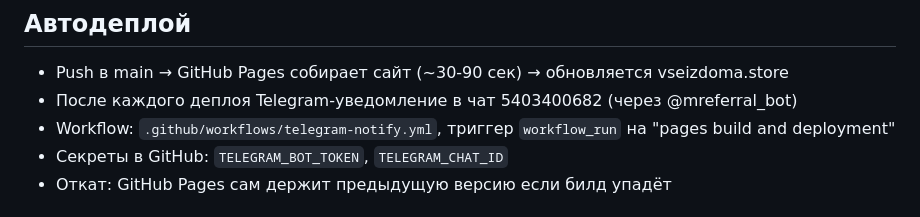
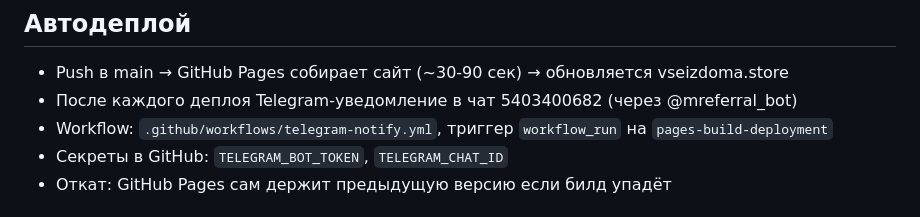
Before and after one commit to vseizdoma-uz/vseizdoma-website, a Markdown page: CLAUDE.md, the part around the change. Drawn GitHub-style.

Commit message:
docs: fix workflow name reference in CLAUDE.md autodeploy section

```diff
--- a/CLAUDE.md
+++ b/CLAUDE.md
@@ -30,7 +30,7 @@
 ## Автодеплой
 - Push в main → GitHub Pages собирает сайт (~30-90 сек) → обновляется vseizdoma.store
 - После каждого деплоя Telegram-уведомление в чат 5403400682 (через @mreferral_bot)
-- Workflow: `.github/workflows/telegram-notify.yml`, триггер `workflow_run` на "pages build and deployment"
+- Workflow: `.github/workflows/telegram-notify.yml`, триггер `workflow_run` на `pages-build-deployment`
 - Секреты в GitHub: `TELEGRAM_BOT_TOKEN`, `TELEGRAM_CHAT_ID`
 - Откат: GitHub Pages сам держит предыдущую версию если билд упадёт
 
```
